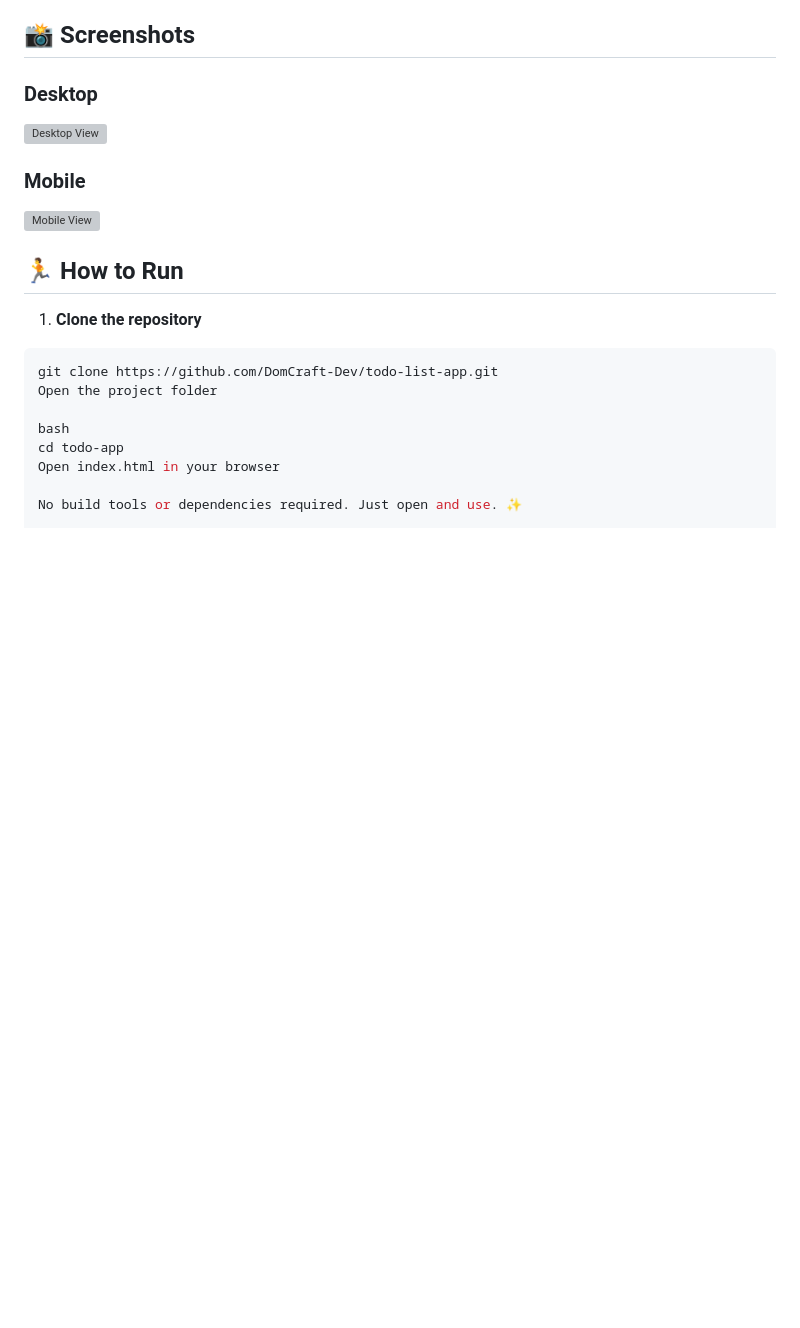
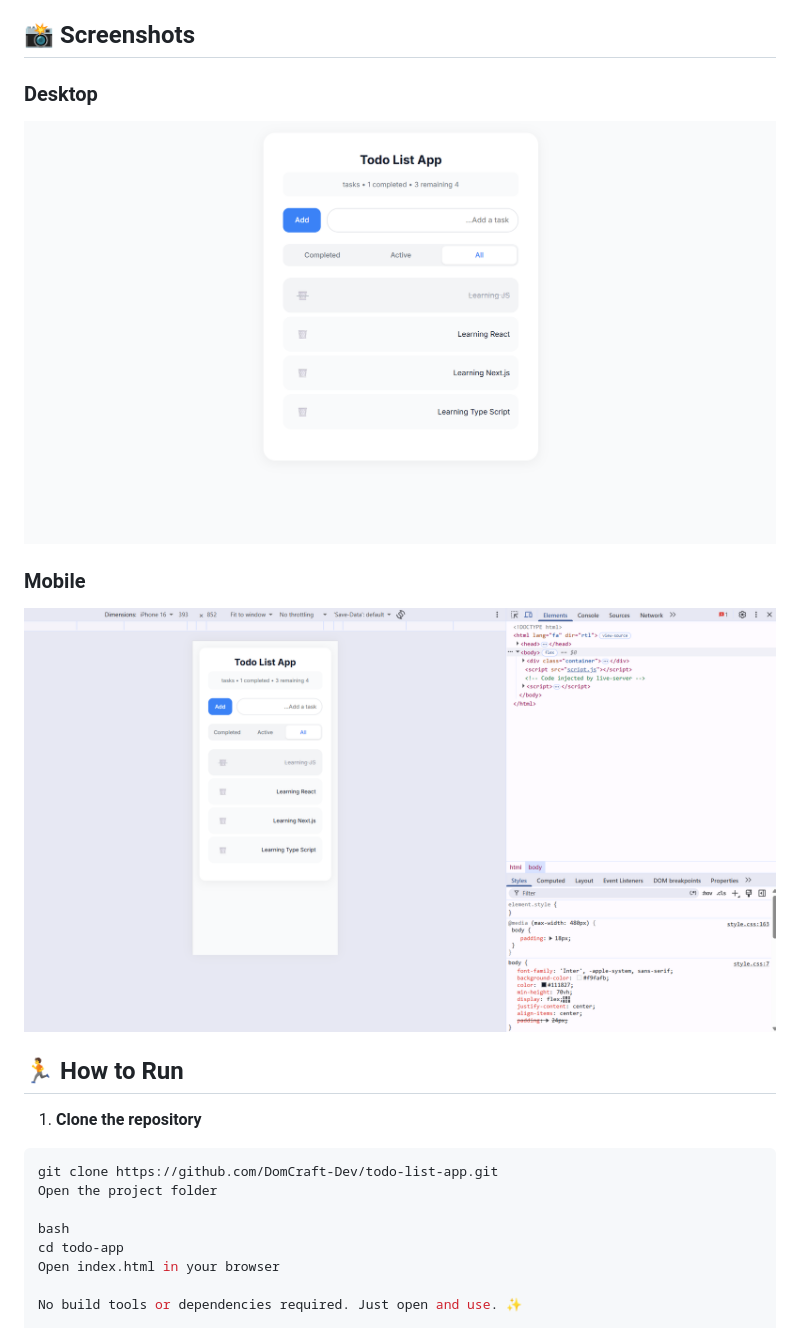
Before and after one commit to DomCraft-Dev/todo-list-app, a Markdown page: README.md, the part around one of its changes. Rendered like a GitHub page; blank space fills up the shorter version; grey boxes are pictures that could not be loaded.

```diff
--- a/README.md
+++ b/README.md
@@ -30,10 +30,10 @@ A modern, minimal Todo application built with vanilla JavaScript. Features filte
 ## 📸 Screenshots
 
 ### Desktop
-![Desktop View](./screenshots/desktop.png)
+![Desktop View](./ScreenShots/desktop.png)
 
 ### Mobile
-![Mobile View](./screenshots/mobile.png)
+![Mobile View](./ScreenShots/mobile.png)
 
 ## 🏃 How to Run
 
```
Also changed, not shown: other parts of README.md (+1 -1 lines).
